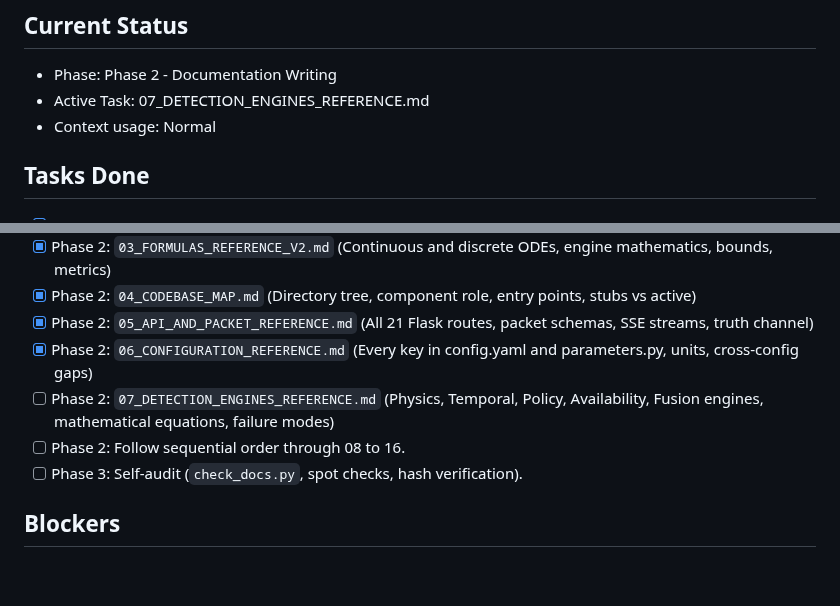
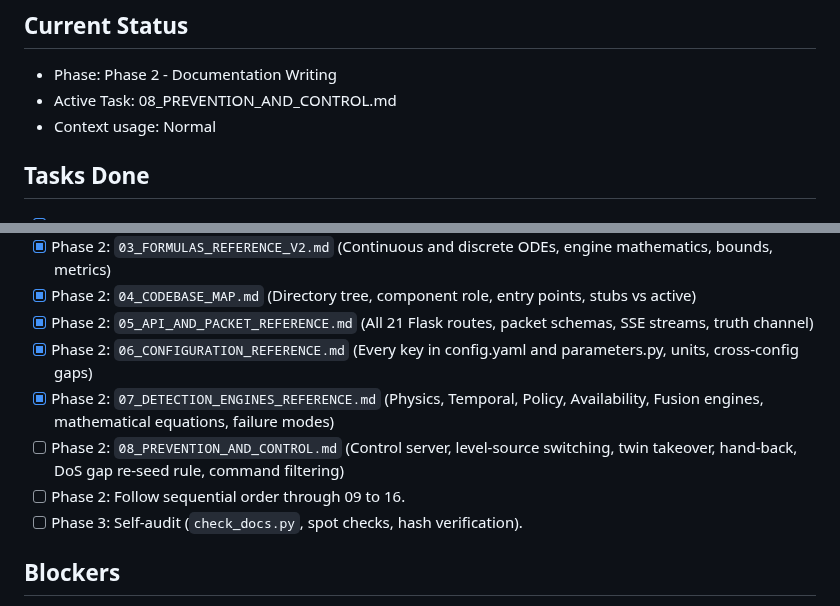
Before and after one commit to 1varun0/scada, a Markdown page: docs_v2/_audit/PROGRESS.md, 2 parts joined by grey strips. GitHub-like rendering; blank space fills up the shorter version.

Commit message:
docs_v2: 07_DETECTION_ENGINES_REFERENCE.md

```diff
--- a/docs_v2/_audit/PROGRESS.md
+++ b/docs_v2/_audit/PROGRESS.md
@@ -2,7 +2,7 @@
 
 ## Current Status
 - Phase: Phase 2 - Documentation Writing
-- Active Task: 07_DETECTION_ENGINES_REFERENCE.md
+- Active Task: 08_PREVENTION_AND_CONTROL.md
 - Context usage: Normal
 
 ## Tasks Done
@@ -75,8 +75,9 @@
 - [x] Phase 2: `04_CODEBASE_MAP.md` (Directory tree, component role, entry points, stubs vs active)
 - [x] Phase 2: `05_API_AND_PACKET_REFERENCE.md` (All 21 Flask routes, packet schemas, SSE streams, truth channel)
 - [x] Phase 2: `06_CONFIGURATION_REFERENCE.md` (Every key in config.yaml and parameters.py, units, cross-config gaps)
-- [ ] Phase 2: `07_DETECTION_ENGINES_REFERENCE.md` (Physics, Temporal, Policy, Availability, Fusion engines, mathematical equations, failure modes)
-- [ ] Phase 2: Follow sequential order through 08 to 16.
+- [x] Phase 2: `07_DETECTION_ENGINES_REFERENCE.md` (Physics, Temporal, Policy, Availability, Fusion engines, mathematical equations, failure modes)
+- [ ] Phase 2: `08_PREVENTION_AND_CONTROL.md` (Control server, level-source switching, twin takeover, hand-back, DoS gap re-seed rule, command filtering)
+- [ ] Phase 2: Follow sequential order through 09 to 16.
 - [ ] Phase 3: Self-audit (`check_docs.py`, spot checks, hash verification).
 
 ## Blockers
```
Also changed, not shown: docs_v2/07_DETECTION_ENGINES_REFERENCE.md (added, +266 -0 lines).
